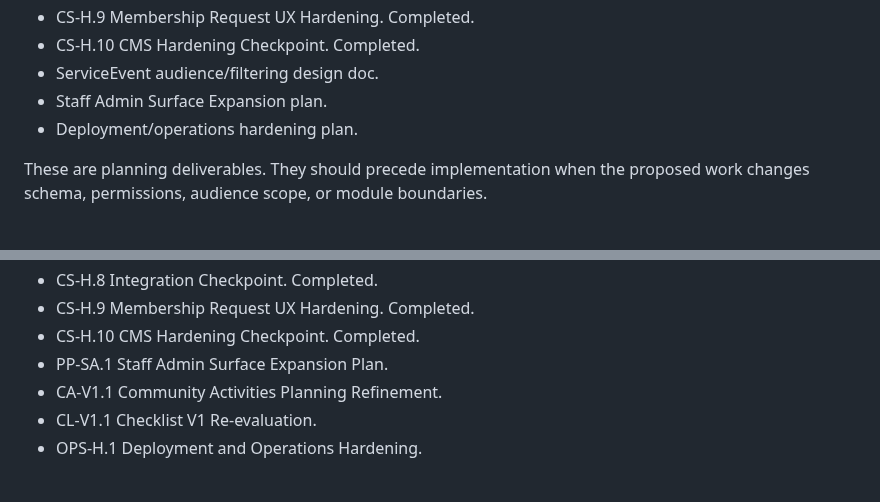
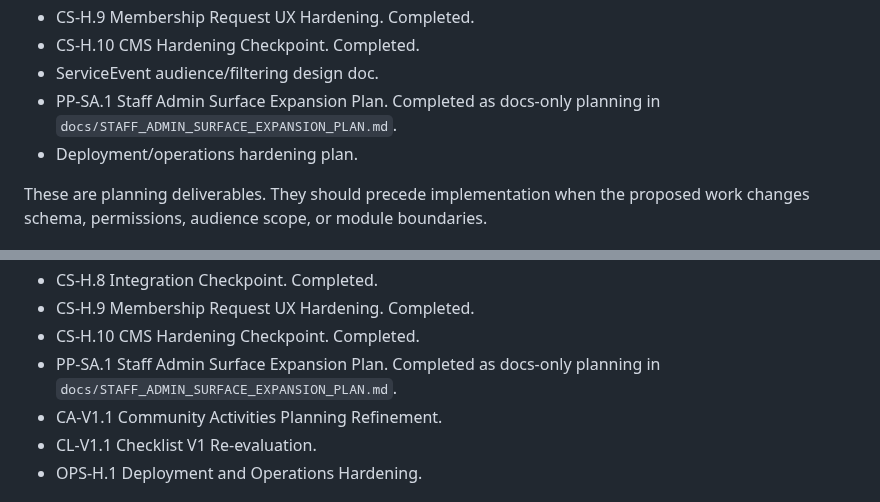
Before and after one commit to zlw1987/bible_reading_v2, a Markdown page: docs/POST_PILOT_BACKLOG_TRIAGE.md, 2 parts joined by grey strips. Rendered like a GitHub page.

Commit message:
Plan staff admin surface expansion

```diff
--- a/docs/POST_PILOT_BACKLOG_TRIAGE.md
+++ b/docs/POST_PILOT_BACKLOG_TRIAGE.md
@@ -109,7 +109,7 @@ Likely candidates:
 - CS-H.9 Membership Request UX Hardening. Completed.
 - CS-H.10 CMS Hardening Checkpoint. Completed.
 - ServiceEvent audience/filtering design doc.
-- Staff Admin Surface Expansion plan.
+- PP-SA.1 Staff Admin Surface Expansion Plan. Completed as docs-only planning in `docs/STAFF_ADMIN_SURFACE_EXPANSION_PLAN.md`.
 - Deployment/operations hardening plan.
 
 These are planning deliverables. They should precede implementation when the proposed work changes schema, permissions, audience scope, or module boundaries.
@@ -229,7 +229,7 @@ Include these as planning options only. Do not start them from this triage docum
 - CS-H.8 Integration Checkpoint. Completed.
 - CS-H.9 Membership Request UX Hardening. Completed.
 - CS-H.10 CMS Hardening Checkpoint. Completed.
-- PP-SA.1 Staff Admin Surface Expansion Plan.
+- PP-SA.1 Staff Admin Surface Expansion Plan. Completed as docs-only planning in `docs/STAFF_ADMIN_SURFACE_EXPANSION_PLAN.md`.
 - CA-V1.1 Community Activities Planning Refinement.
 - CL-V1.1 Checklist V1 Re-evaluation.
 - OPS-H.1 Deployment and Operations Hardening.
```
Also changed, not shown: docs/PRODUCT_ARCHITECTURE_AND_ROADMAP.md (+1 -1 lines), docs/STAFF_ADMIN_SURFACE_EXPANSION_PLAN.md (added, +241 -0 lines).
